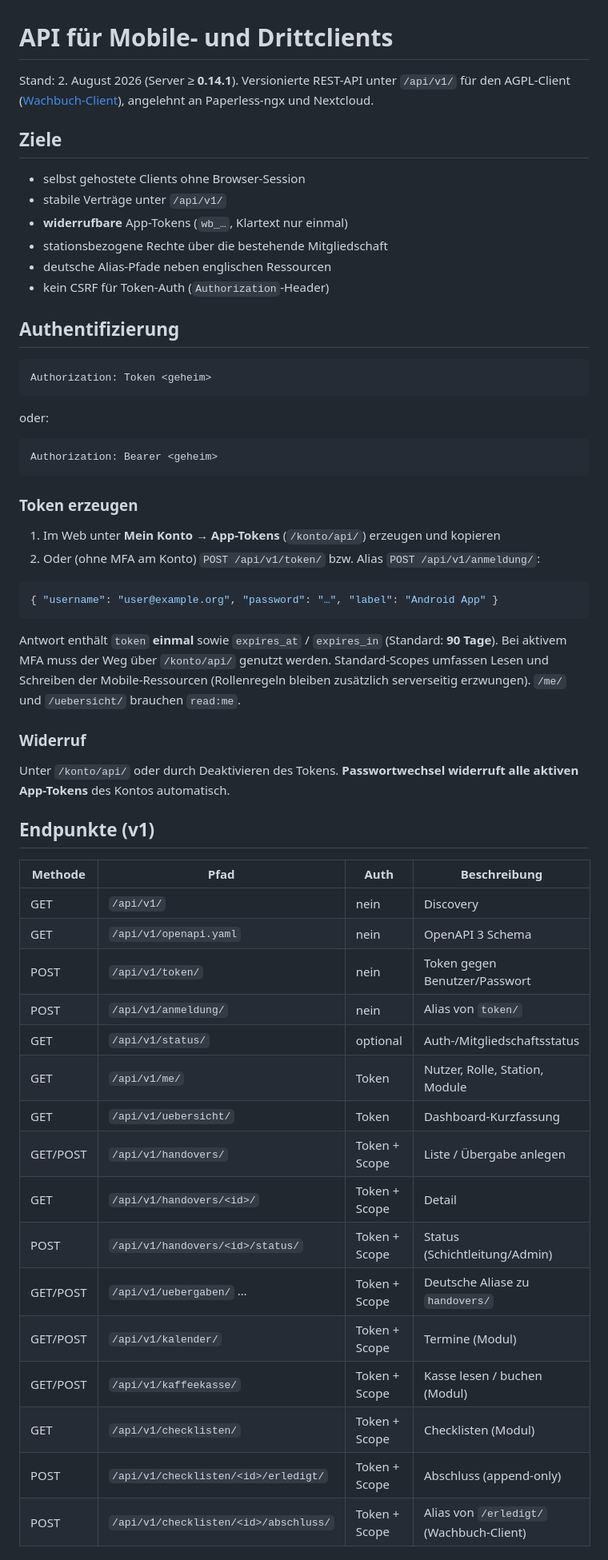
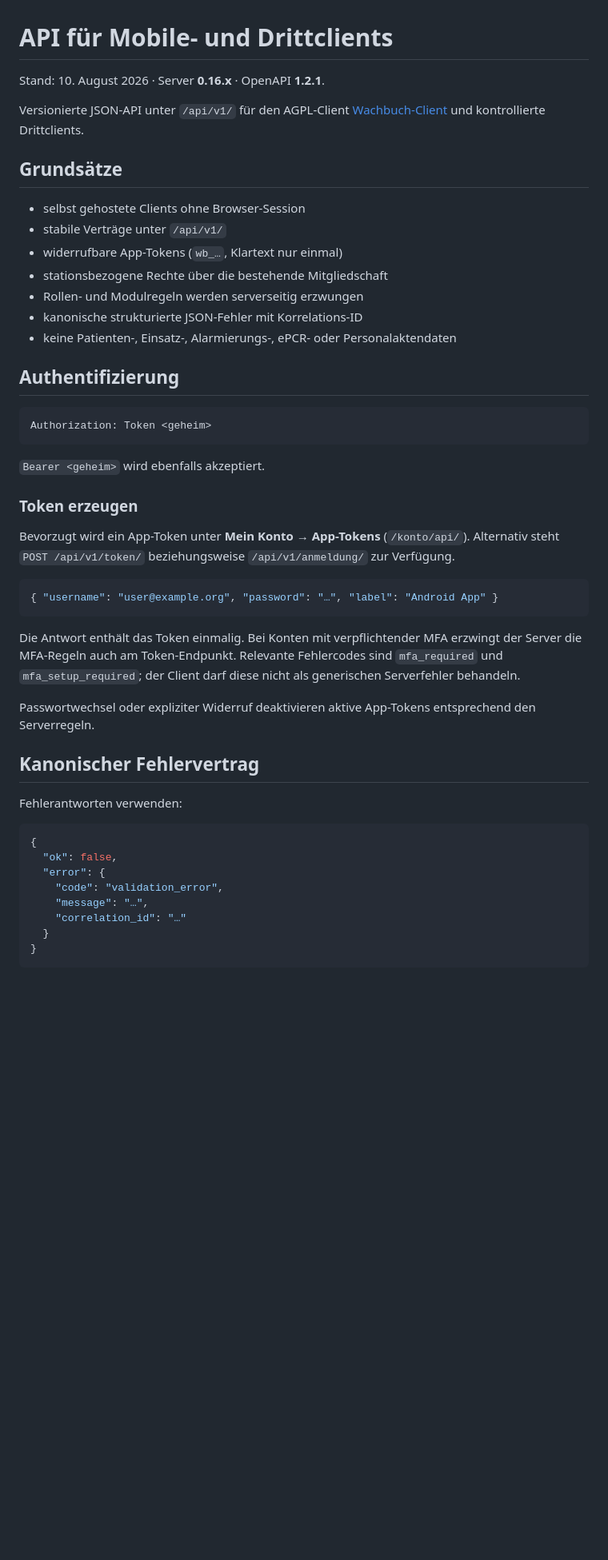
Before and after one commit to darkspike1988/Rettungswache-Wachbuch, a Markdown page: docs/API.md, the part around one of its changes. Shown at 80% size. Rendered like a GitHub page; blank space fills up the shorter version.

````diff
--- a/docs/API.md
+++ b/docs/API.md
@@ -1,17 +1,18 @@
 # API für Mobile- und Drittclients
 
-Stand: 2. August 2026 (Server ≥ **0.14.1**). Versionierte REST-API unter `/api/v1/` für den
-AGPL-Client ([Wachbuch-Client](https://github.com/darkspike1988/Wachbuch-Client)),
-angelehnt an Paperless-ngx und Nextcloud.
+Stand: 10. August 2026 · Server **0.16.x** · OpenAPI **1.2.1**.
 
-## Ziele
+Versionierte JSON-API unter `/api/v1/` für den AGPL-Client [Wachbuch-Client](https://github.com/darkspike1988/Wachbuch-Client) und kontrollierte Drittclients.
+
+## Grundsätze
 
 - selbst gehostete Clients ohne Browser-Session
 - stabile Verträge unter `/api/v1/`
-- **widerrufbare** App-Tokens (`wb_…`, Klartext nur einmal)
+- widerrufbare App-Tokens (`wb_…`, Klartext nur einmal)
 - stationsbezogene Rechte über die bestehende Mitgliedschaft
-- deutsche Alias-Pfade neben englischen Ressourcen
-- kein CSRF für Token-Auth (`Authorization`-Header)
+- Rollen- und Modulregeln werden serverseitig erzwungen
+- kanonische strukturierte JSON-Fehler mit Korrelations-ID
+- keine Patienten-, Einsatz-, Alarmierungs-, ePCR- oder Personalaktendaten
 
 ## Authentifizierung
 
@@ -19,49 +20,32 @@ angelehnt an Paperless-ngx und Nextcloud.
 Authorization: Token <geheim>
 ```
 
-oder:
-
-```http
-Authorization: Bearer <geheim>
-```
+`Bearer <geheim>` wird ebenfalls akzeptiert.
 
 ### Token erzeugen
 
-1. Im Web unter **Mein Konto → App-Tokens** (`/konto/api/`) erzeugen und kopieren
-2. Oder (ohne MFA am Konto) `POST /api/v1/token/` bzw. Alias `POST /api/v1/anmeldung/`:
+Bevorzugt wird ein App-Token unter **Mein Konto → App-Tokens** (`/konto/api/`). Alternativ steht `POST /api/v1/token/` beziehungsweise `/api/v1/anmeldung/` zur Verfügung.
 
 ```json
 { "username": "user@example.org", "password": "…", "label": "Android App" }
 ```
 
-Antwort enthält `token` **einmal** sowie `expires_at` / `expires_in` (Standard: **90 Tage**).
-Bei aktivem MFA muss der Weg über `/konto/api/` genutzt werden. Standard-Scopes
-umfassen Lesen und Schreiben der Mobile-Ressourcen (Rollenregeln bleiben zusätzlich
-serverseitig erzwungen). `/me/` und `/uebersicht/` brauchen `read:me`.
+Die Antwort enthält das Token einmalig. Bei Konten mit verpflichtender MFA erzwingt der Server die MFA-Regeln auch am Token-Endpunkt. Relevante Fehlercodes sind `mfa_required` und `mfa_setup_required`; der Client darf diese nicht als generischen Serverfehler behandeln.
 
-### Widerruf
+Passwortwechsel oder expliziter Widerruf deaktivieren aktive App-Tokens entsprechend den Serverregeln.
 
-Unter `/konto/api/` oder durch Deaktivieren des Tokens. **Passwortwechsel widerruft
-alle aktiven App-Tokens** des Kontos automatisch.
+## Kanonischer Fehlervertrag
 
-## Endpunkte (v1)
+Fehlerantworten verwenden:
 
-| Methode | Pfad | Auth | Beschreibung |
-| --- | --- | --- | --- |
-| GET | `/api/v1/` | nein | Discovery |
-| GET | `/api/v1/openapi.yaml` | nein | OpenAPI 3 Schema |
-| POST | `/api/v1/token/` | nein | Token gegen Benutzer/Passwort |
-| POST | `/api/v1/anmeldung/` | nein | Alias von `token/` |
-| GET | `/api/v1/status/` | optional | Auth-/Mitgliedschaftsstatus |
-| GET | `/api/v1/me/` | Token | Nutzer, Rolle, Station, Module |
-| GET | `/api/v1/uebersicht/` | Token | Dashboard-Kurzfassung |
-| GET/POST | `/api/v1/handovers/` | Token + Scope | Liste / Übergabe anlegen |
-| GET | `/api/v1/handovers/<id>/` | Token + Scope | Detail |
-| POST | `/api/v1/handovers/<id>/status/` | Token + Scope | Status (Schichtleitung/Admin) |
-| GET/POST | `/api/v1/uebergaben/` … | Token + Scope | Deutsche Aliase zu `handovers/` |
-| GET/POST | `/api/v1/kalender/` | Token + Scope | Termine (Modul) |
-| GET/POST | `/api/v1/kaffeekasse/` | Token + Scope | Kasse lesen / buchen (Modul) |
-| GET | `/api/v1/checklisten/` | Token + Scope | Checklisten (Modul) |
-| POST | `/api/v1/checklisten/<id>/erledigt/` | Token + Scope | Abschluss (append-only) |
-| POST | `/api/v1/checklisten/<id>/abschluss/` | Token + Scope | Alias von `/erledigt/` (Wachbuch-Client) |
+```json
+{
+  "ok": false,
+  "error": {
+    "code": "validation_error",
+    "message": "…",
+    "correlation_id": "…"
+  }
+}
+```
 
````
Also changed, not shown: other parts of docs/API.md (+79 -22 lines).
